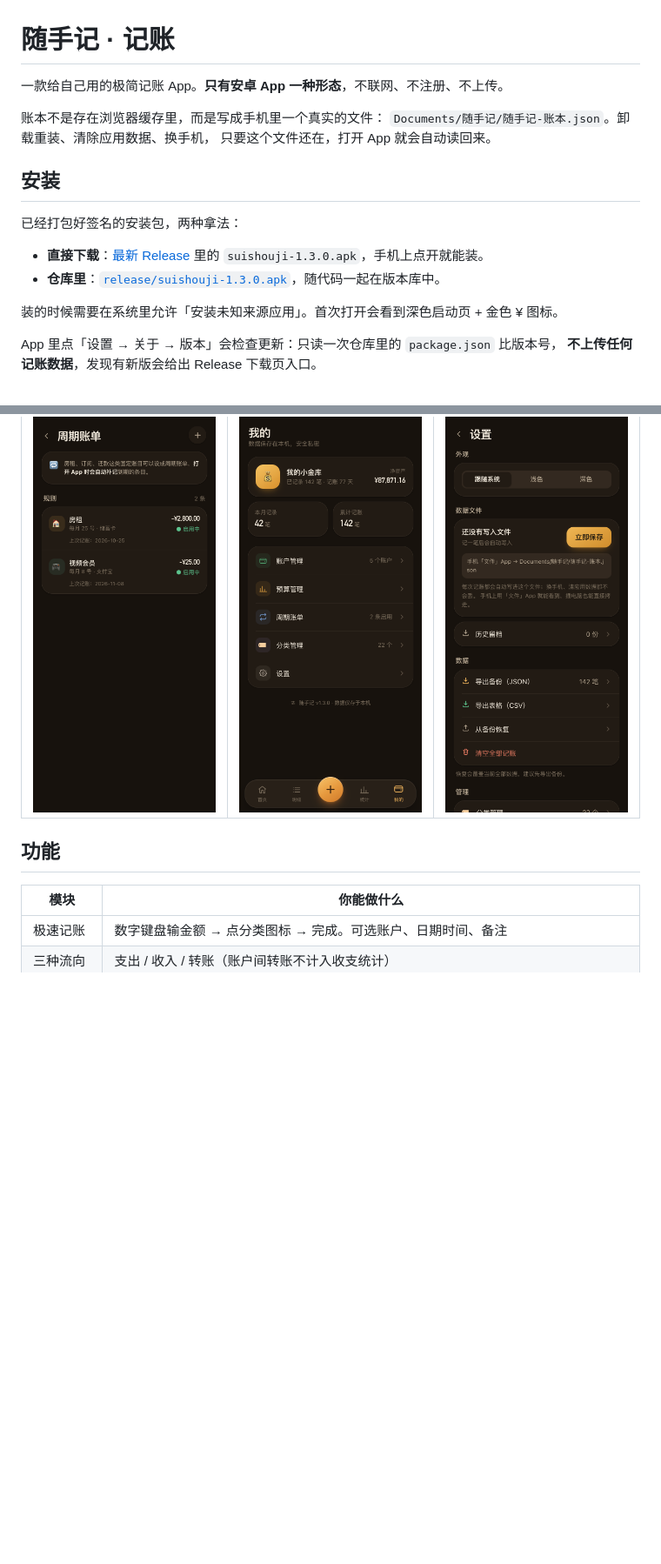
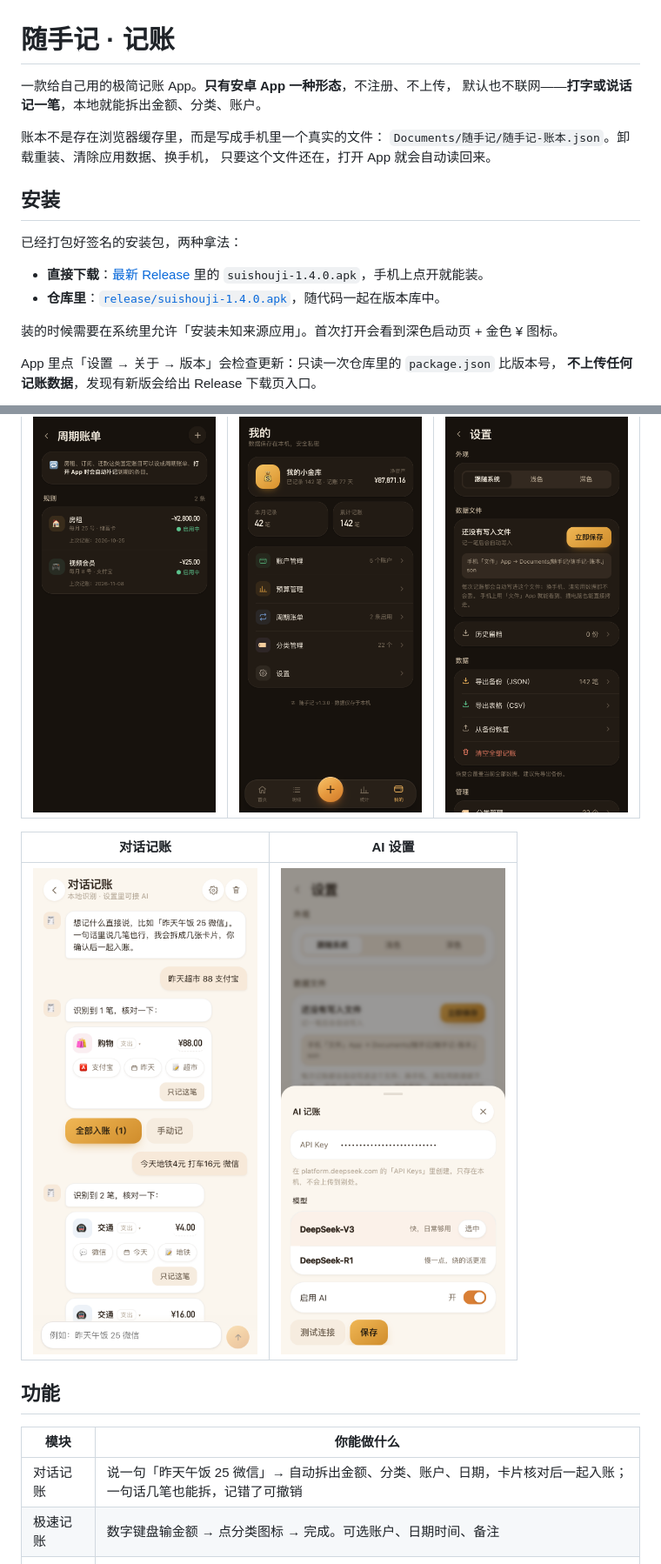
Before and after one commit to Halface525/MoneyAccount, a Markdown page: README.md, 2 parts joined by grey strips. Shown at 87% size. Rendered like a GitHub page; pictures changed too: docs/screenshots/10-chat.png (added), docs/screenshots/11-ai.png (added); blank space fills up the shorter version.

```diff
--- a/README.md
+++ b/README.md
@@ -1,6 +1,7 @@
 # 随手记 · 记账
 
-一款给自己用的极简记账 App。**只有安卓 App 一种形态**，不联网、不注册、不上传。
+一款给自己用的极简记账 App。**只有安卓 App 一种形态**，不注册、不上传，
+默认也不联网——**打字或说话记一笔**，本地就能拆出金额、分类、账户。
 
 账本不是存在浏览器缓存里，而是写成手机里一个真实的文件：
 `Documents/随手记/随手记-账本.json`。卸载重装、清除应用数据、换手机，
@@ -11,8 +12,8 @@
 已经打包好签名的安装包，两种拿法：
 
 - **直接下载**：[最新 Release](https://github.com/nimingzhe-ding/MoneyAccount/releases/latest) 里的
-  `suishouji-1.3.0.apk`，手机上点开就能装。
-- **仓库里**：[`release/suishouji-1.3.0.apk`](release/suishouji-1.3.0.apk)，随代码一起在版本库中。
+  `suishouji-1.4.0.apk`，手机上点开就能装。
+- **仓库里**：[`release/suishouji-1.4.0.apk`](release/suishouji-1.4.0.apk)，随代码一起在版本库中。
 
 装的时候需要在系统里允许「安装未知来源应用」。首次打开会看到深色启动页 + 金色 ¥ 图标。
 
@@ -86,10 +87,15 @@ Documents/随手记/archives/2026-11-18.json  按天留档，同一天覆盖
 | --- | --- | --- |
 | ![周期账单](docs/screenshots/06-recurring.png) | ![我的](docs/screenshots/08-mine.png) | ![设置](docs/screenshots/09-settings.png) |
 
+| 对话记账 | AI 设置 |
+| --- | --- |
+| ![对话记账](docs/screenshots/10-chat.png) | ![AI 设置](docs/screenshots/11-ai.png) |
+
 ## 功能
 
 | 模块 | 你能做什么 |
 | --- | --- |
+| 对话记账 | 说一句「昨天午饭 25 微信」→ 自动拆出金额、分类、账户、日期，卡片核对后一起入账；一句话几笔也能拆，记错了可撤销 |
 | 极速记账 | 数字键盘输金额 → 点分类图标 → 完成。可选账户、日期时间、备注 |
 | 三种流向 | 支出 / 收入 / 转账（账户间转账不计入收支统计） |
 | 多账户 | 微信、支付宝、储蓄卡、信用卡、现金，可增删改名改色；信用卡可设额度 |
```
Also changed, not shown: other parts of README.md (+37 -3 lines), 13 other files.
